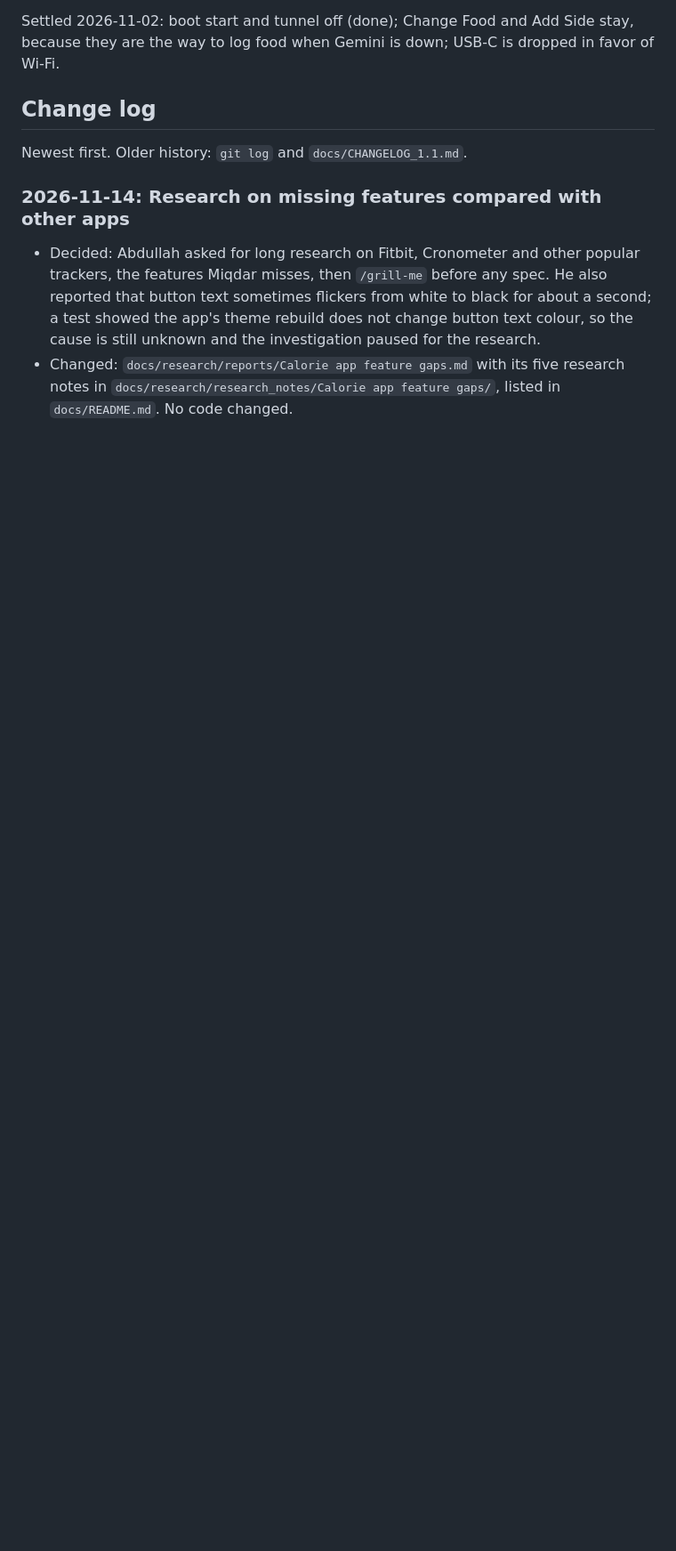
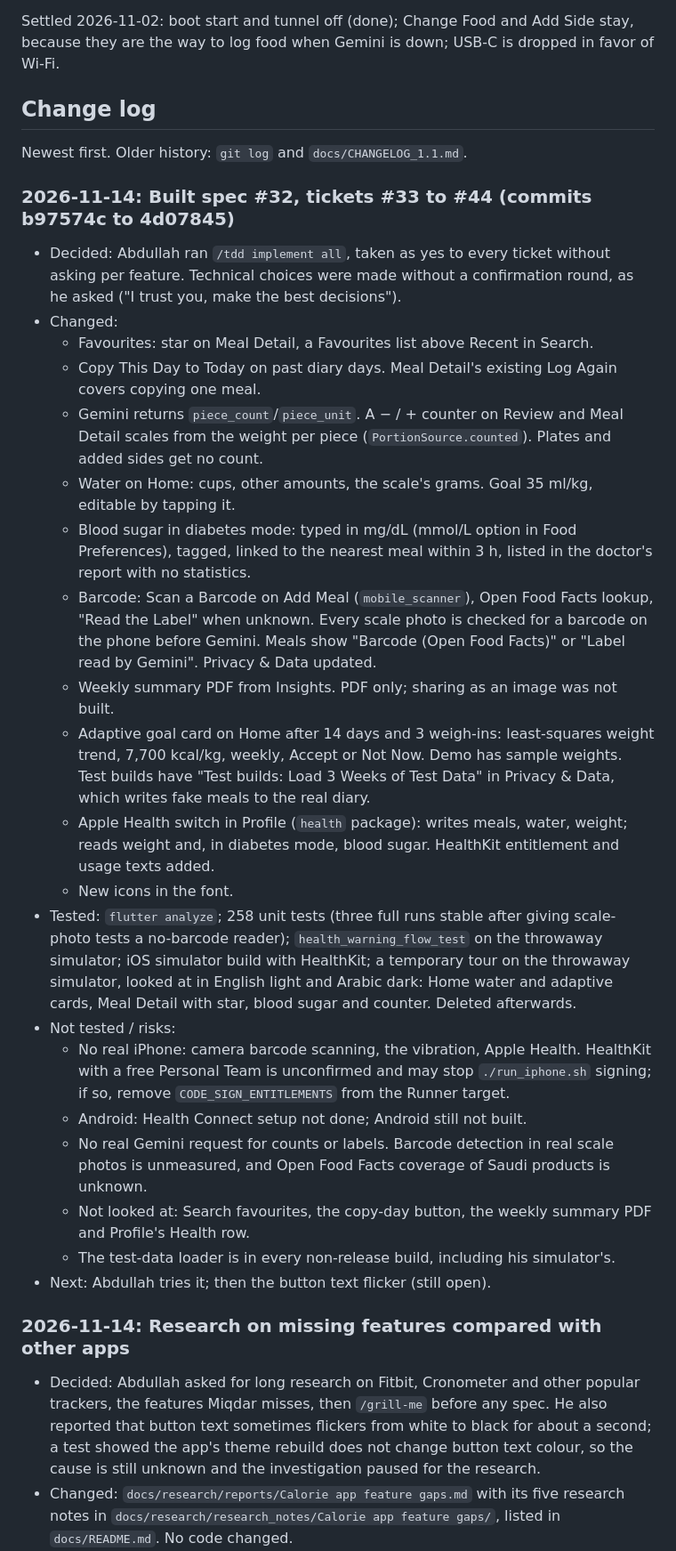
Before and after one commit to Abdullah11Kn/Miqdar, a Markdown page: AGENTS.md, the part around one of its changes. Shown at 89% size. Rendered like a GitHub page; blank space fills up the shorter version.

Commit message:
docs: spec #32 built, tickets #33 to #44

```diff
--- a/AGENTS.md
+++ b/AGENTS.md
@@ -222,6 +224,28 @@ when Gemini is down; USB-C is dropped in favor of Wi-Fi.
 
 Newest first. Older history: `git log` and `docs/CHANGELOG_1.1.md`.
 
+### 2026-11-14: Built spec #32, tickets #33 to #44 (commits b97574c to 4d07845)
+- Decided: Abdullah ran `/tdd implement all`, taken as yes to every ticket without asking per feature. Technical choices were made without a confirmation round, as he asked ("I trust you, make the best decisions").
+- Changed:
+  - Favourites: star on Meal Detail, a Favourites list above Recent in Search.
+  - Copy This Day to Today on past diary days. Meal Detail's existing Log Again covers copying one meal.
+  - Gemini returns `piece_count`/`piece_unit`. A − / + counter on Review and Meal Detail scales from the weight per piece (`PortionSource.counted`). Plates and added sides get no count.
+  - Water on Home: cups, other amounts, the scale's grams. Goal 35 ml/kg, editable by tapping it.
+  - Blood sugar in diabetes mode: typed in mg/dL (mmol/L option in Food Preferences), tagged, linked to the nearest meal within 3 h, listed in the doctor's report with no statistics.
+  - Barcode: Scan a Barcode on Add Meal (`mobile_scanner`), Open Food Facts lookup, "Read the Label" when unknown. Every scale photo is checked for a barcode on the phone before Gemini. Meals show "Barcode (Open Food Facts)" or "Label read by Gemini". Privacy & Data updated.
+  - Weekly summary PDF from Insights. PDF only; sharing as an image was not built.
+  - Adaptive goal card on Home after 14 days and 3 weigh-ins: least-squares weight trend, 7,700 kcal/kg, weekly, Accept or Not Now. Demo has sample weights. Test builds have "Test builds: Load 3 Weeks of Test Data" in Privacy & Data, which writes fake meals to the real diary.
+  - Apple Health switch in Profile (`health` package): writes meals, water, weight; reads weight and, in diabetes mode, blood sugar. HealthKit entitlement and usage texts added.
+  - New icons in the font.
+- Tested: `flutter analyze`; 258 unit tests (three full runs stable after giving scale-photo tests a no-barcode reader); `health_warning_flow_test` on the throwaway simulator; iOS simulator build with HealthKit; a temporary tour on the throwaway simulator, looked at in English light and Arabic dark: Home water and adaptive cards, Meal Detail with star, blood sugar and counter. Deleted afterwards.
+- Not tested / risks:
+  - No real iPhone: camera barcode scanning, the vibration, Apple Health. HealthKit with a free Personal Team is unconfirmed and may stop `./run_iphone.sh` signing; if so, remove `CODE_SIGN_ENTITLEMENTS` from the Runner target.
+  - Android: Health Connect setup not done; Android still not built.
+  - No real Gemini request for counts or labels. Barcode detection in real scale photos is unmeasured, and Open Food Facts coverage of Saudi products is unknown.
+  - Not looked at: Search favourites, the copy-day button, the weekly summary PDF and Profile's Health row.
+  - The test-data loader is in every non-release build, including his simulator's.
+- Next: Abdullah tries it; then the button text flicker (still open).
+
 ### 2026-11-14: Research on missing features compared with other apps
 - Decided: Abdullah asked for long research on Fitbit, Cronometer and other popular trackers, the features Miqdar misses, then `/grill-me` before any spec. He also reported that button text sometimes flickers from white to black for about a second; a test showed the app's theme rebuild does not change button text colour, so the cause is still unknown and the investigation paused for the research.
 - Changed: `docs/research/reports/Calorie app feature gaps.md` with its five research notes in `docs/research/research_notes/Calorie app feature gaps/`, listed in `docs/README.md`. No code changed.
```
Also changed, not shown: other parts of AGENTS.md (+5 -3 lines).
